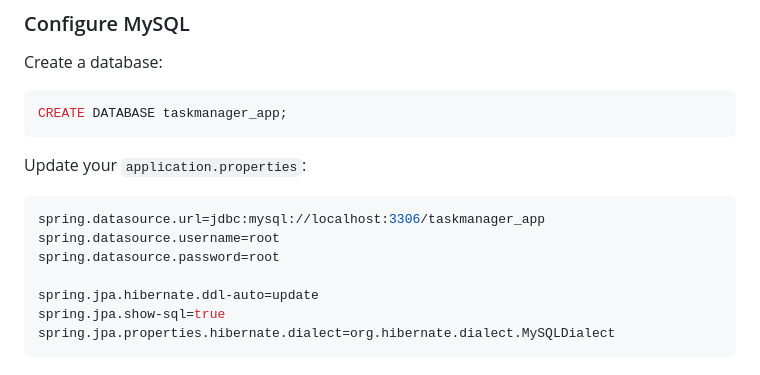
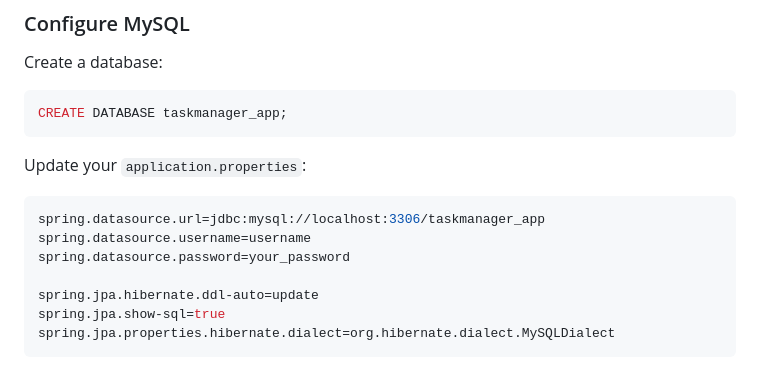
Before and after one commit to PranayChavan2004/TaskManagement-App, a Markdown page: README.md, the part around the change. GitHub-like rendering.

Commit message:
Overview

````diff
--- a/README.md
+++ b/README.md
@@ -122,8 +122,8 @@ Update your `application.properties`:
 
 ```properties
 spring.datasource.url=jdbc:mysql://localhost:3306/taskmanager_app
-spring.datasource.username=root
-spring.datasource.password=root
+spring.datasource.username=username
+spring.datasource.password=your_password
 
 spring.jpa.hibernate.ddl-auto=update
 spring.jpa.show-sql=true
````
